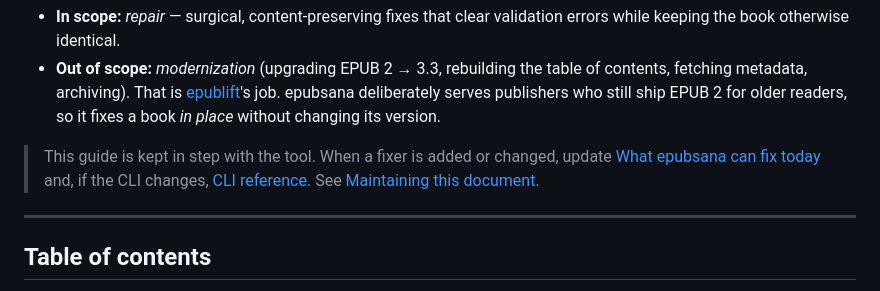
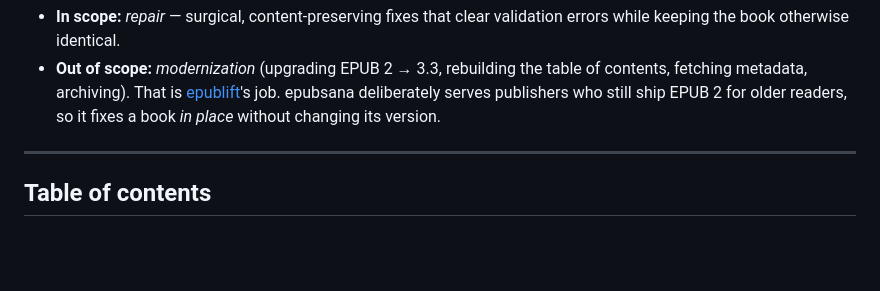
Before and after one commit to veripublica/epubsana, a Markdown page: docs/USAGE.md, the part around the change. Drawn GitHub-style; blank space fills up the shorter version.

Commit message:
Remove the dangling 'Maintaining this document' intro note too

```diff
--- a/docs/USAGE.md
+++ b/docs/USAGE.md
@@ -12,11 +12,6 @@ guesses, and it preserves — byte-for-byte — everything it doesn't touch.
   [epublift](https://github.com/ePubLift/epublift)'s job. epubsana deliberately
   serves publishers who still ship EPUB 2 for older readers, so it fixes a book
   *in place* without changing its version.
-
-> This guide is kept in step with the tool. When a fixer is added or changed,
-> update [What epubsana can fix today](#what-epubsana-can-fix-today) and, if the
-> CLI changes, [CLI reference](#cli-reference). See
-> [Maintaining this document](#maintaining-this-document).
 
 ---
 
```
